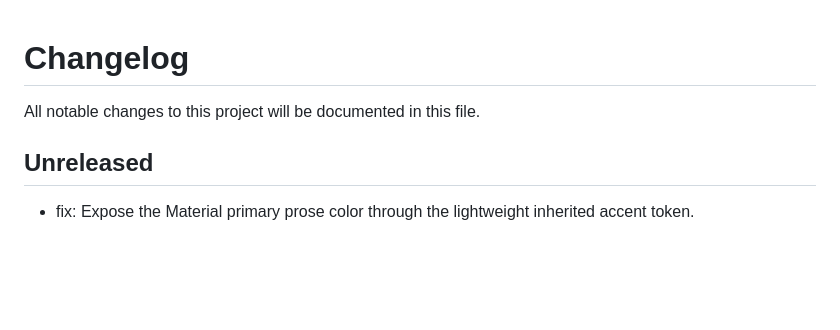
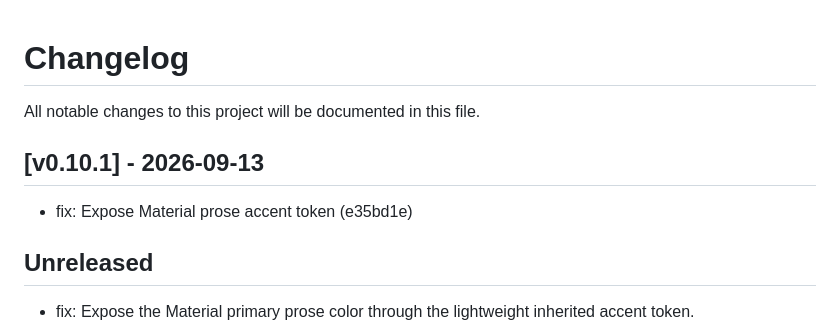
Before and after one commit to jshimkoski/cer-material, a Markdown page: CHANGELOG.md, the part around the change. Rendered like a GitHub page; blank space fills up the shorter version.

Commit message:
chore: update changelog for v0.10.1 [skip ci]

```diff
--- a/CHANGELOG.md
+++ b/CHANGELOG.md
@@ -1,6 +1,10 @@
 # Changelog
 
 All notable changes to this project will be documented in this file.
+## [v0.10.1] - 2026-09-13
+
+- fix: Expose Material prose accent token (e35bd1e)
+
 ## Unreleased
 
 - fix: Expose the Material primary prose color through the lightweight inherited accent token.
```
